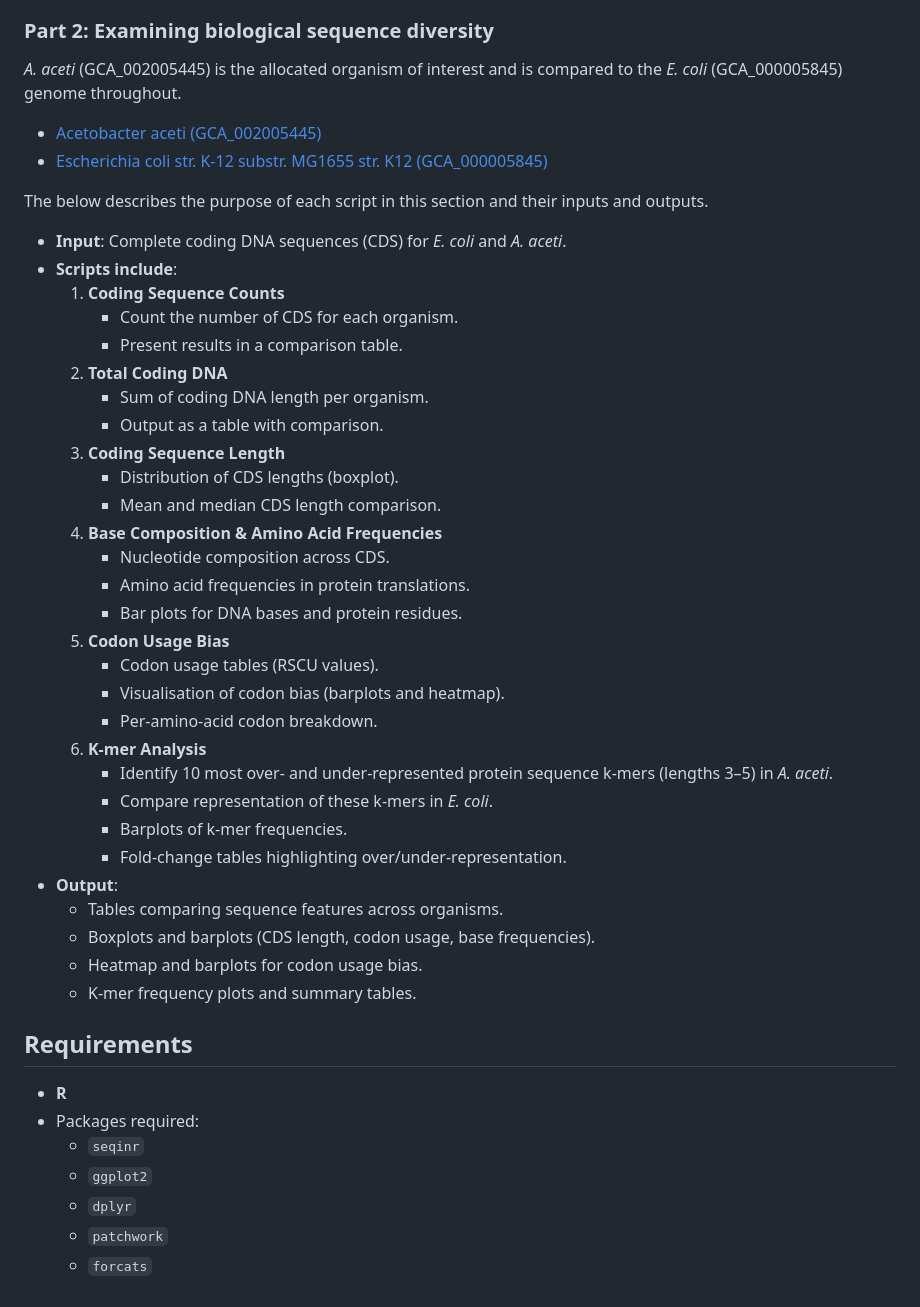
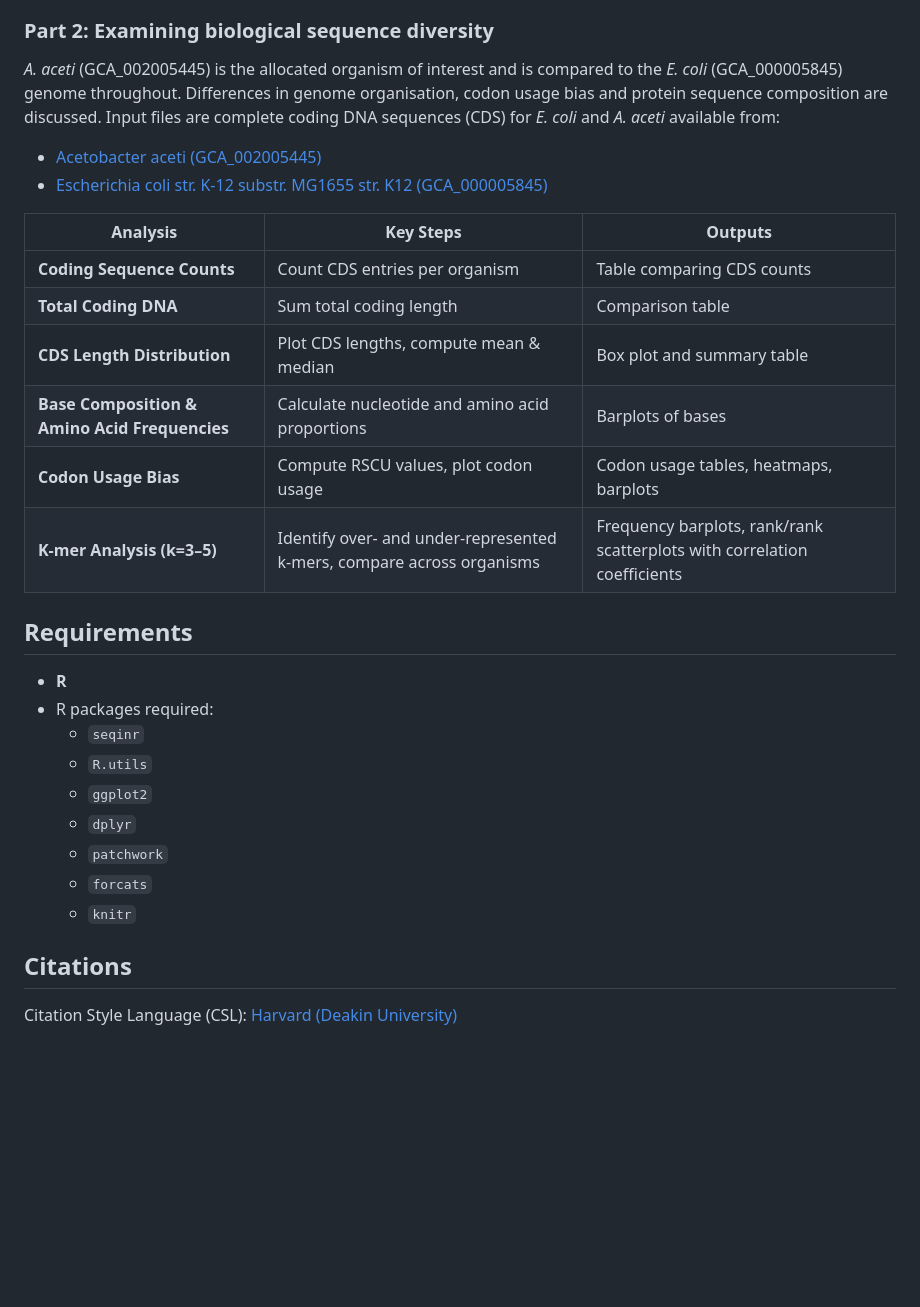
Before and after one commit to layjulia/bioinformatics, a Markdown page: README.md, the part around the change printed below. Drawn GitHub-style; blank space fills up the shorter version.

Commit message:
Clean up, adding table, add mention of scatterplot

```diff
--- a/README.md
+++ b/README.md
@@ -42,48 +47,32 @@ Part 1 files were downloaded from: https://github.com/ghazkha/Assessment4
 
 ### Part 2: Examining biological sequence diversity
 
-_A. aceti_ (GCA_002005445) is the allocated organism of interest and is compared to the _E. coli_ (GCA_000005845) genome throughout.
+_A. aceti_ (GCA_002005445) is the allocated organism of interest and is compared to the _E. coli_ (GCA_000005845) genome throughout. Differences in genome organisation, codon usage bias and protein sequence composition are discussed. Input files are complete coding DNA sequences (CDS) for *E. coli* and *A. aceti* available from:
 
 - [Acetobacter aceti (GCA_002005445)](https://bacteria.ensembl.org/Acetobacter_aceti_gca_002005445/Info/Index)
 - [Escherichia coli str. K-12 substr. MG1655 str. K12 (GCA_000005845)](https://bacteria.ensembl.org/Escherichia_coli_str_k_12_substr_mg1655_gca_000005845/Info/Index/)
 
-The below describes the purpose of each script in this section and their inputs and outputs.
+| Analysis | Key Steps | Outputs |
+|----------|-----------|---------|
+| **Coding Sequence Counts** | Count CDS entries per organism | Table comparing CDS counts |
+| **Total Coding DNA** | Sum total coding length | Comparison table |
+| **CDS Length Distribution** | Plot CDS lengths, compute mean & median | Box plot and summary table |
+| **Base Composition & Amino Acid Frequencies** | Calculate nucleotide and amino acid proportions | Barplots of bases |
+| **Codon Usage Bias** | Compute RSCU values, plot codon usage | Codon usage tables, heatmaps, barplots |
+| **K-mer Analysis (k=3–5)** | Identify over- and under-represented k-mers, compare across organisms | Frequency barplots, rank/rank scatterplots with correlation coefficients |
 
-- **Input**: Complete coding DNA sequences (CDS) for *E. coli* and *A. aceti*.
-- **Scripts include**:
-  1. **Coding Sequence Counts**
-     - Count the number of CDS for each organism.
-     - Present results in a comparison table.
-  2. **Total Coding DNA**
-     - Sum of coding DNA length per organism.
-     - Output as a table with comparison.
-  3. **Coding Sequence Length**
-     - Distribution of CDS lengths (boxplot).
-     - Mean and median CDS length comparison.
-  4. **Base Composition & Amino Acid Frequencies**
-     - Nucleotide composition across CDS.
-     - Amino acid frequencies in protein translations.
-     - Bar plots for DNA bases and protein residues.
-  5. **Codon Usage Bias**
-     - Codon usage tables (RSCU values).
-     - Visualisation of codon bias (barplots and heatmap).
-     - Per-amino-acid codon breakdown.
-  6. **K-mer Analysis**
-     - Identify 10 most over- and under-represented protein sequence k-mers (lengths 3–5) in *A. aceti*.
-     - Compare representation of these k-mers in *E. coli*.
-     - Barplots of k-mer frequencies.
-     - Fold-change tables highlighting over/under-representation.
-- **Output**:
-  - Tables comparing sequence features across organisms.
-  - Boxplots and barplots (CDS length, codon usage, base frequencies).
-  - Heatmap and barplots for codon usage bias.
-  - K-mer frequency plots and summary tables.
 
 ## Requirements
 - **R**
-- Packages required:
+- R packages required:
   - `seqinr`
+  - `R.utils`
   - `ggplot2`
   - `dplyr`
   - `patchwork`
   - `forcats`
+  - `knitr`
+
+## Citations
+
+Citation Style Language (CSL): [Harvard (Deakin University)](https://www.zotero.org/styles?q=id%3Aharvard-deakin-university&format=author-date)
```
Also changed, not shown: other parts of README.md (+9 -4 lines).
